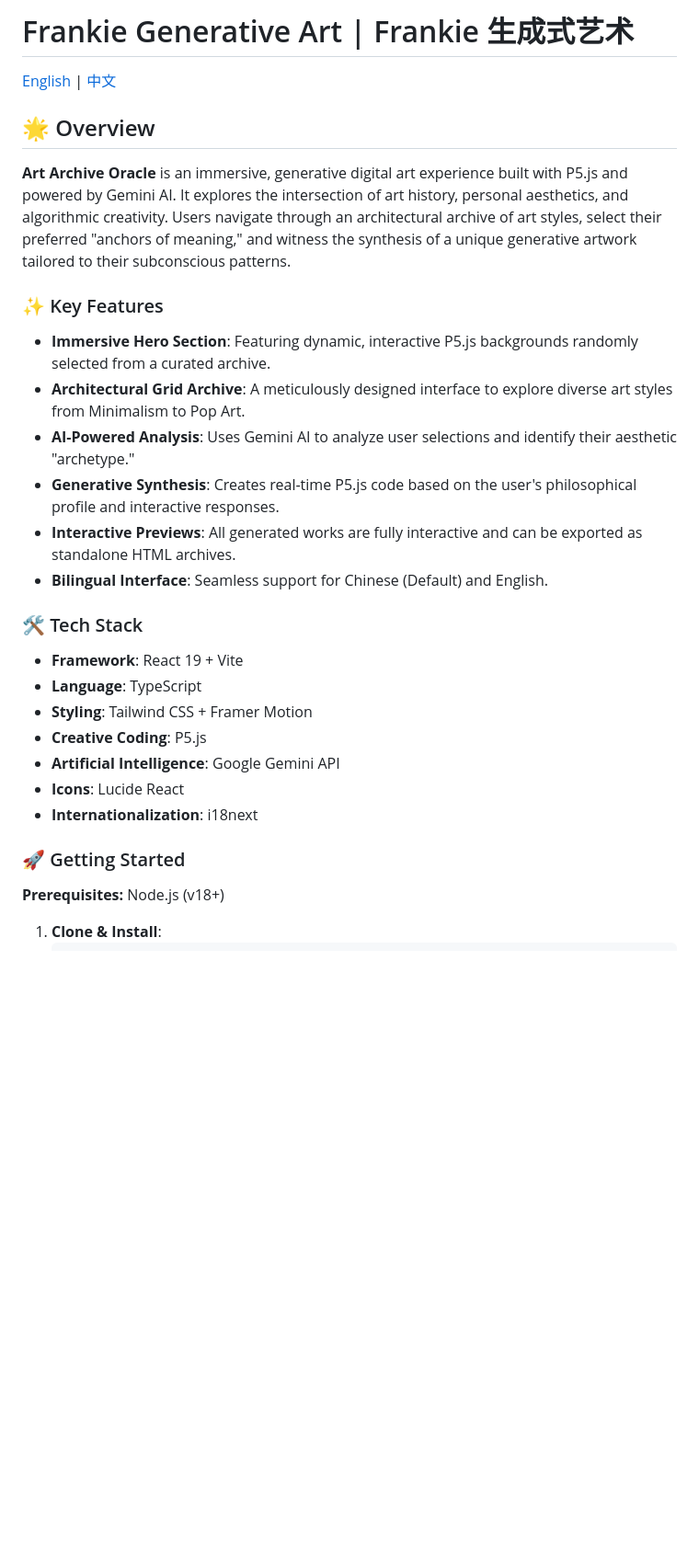
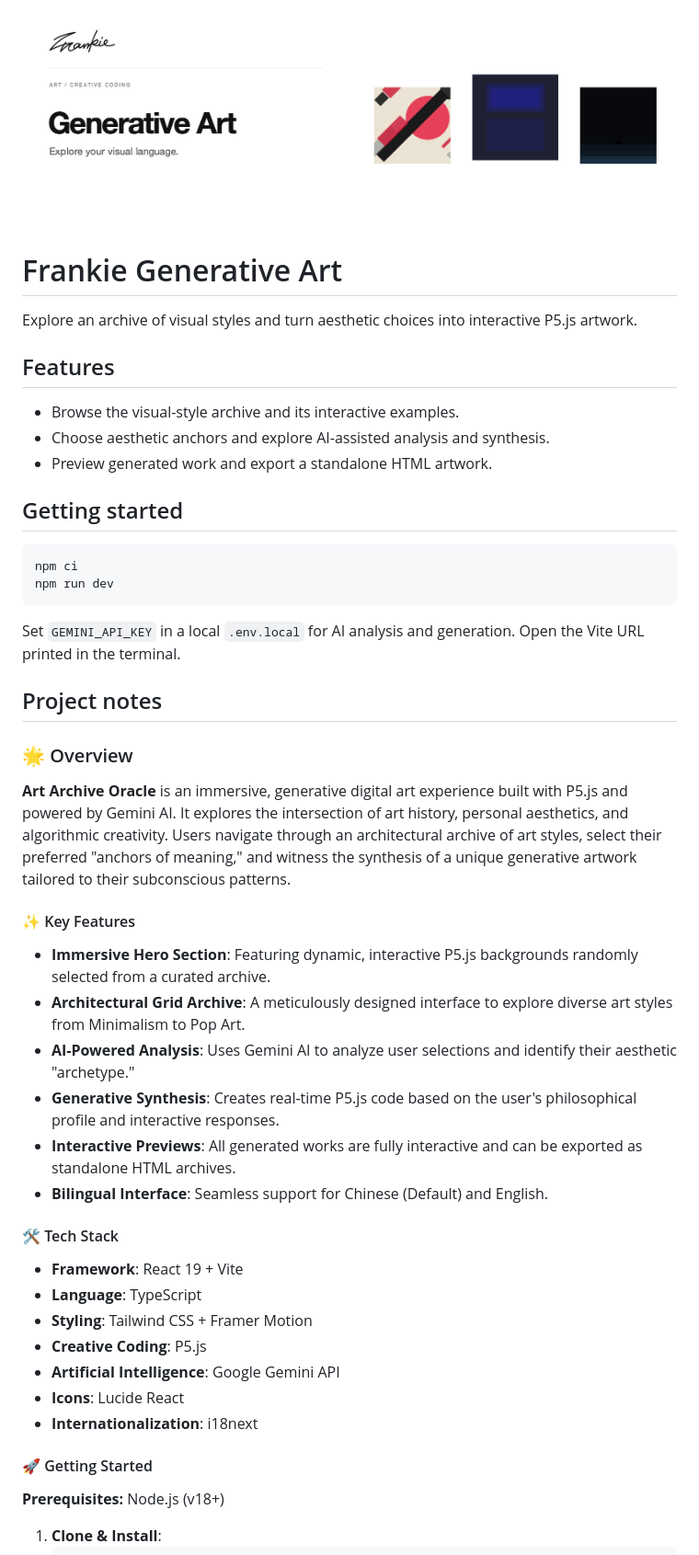
Before and after one commit to SonghaiFan/frankie-generative-art, a Markdown page: README.md, the part around one of its changes. Shown at 92% size. Rendered like a GitHub page; pictures changed too: docs/readme/banner.png (added); blank space fills up the shorter version.

Commit message:
docs: unify README layout and Swiss-style product banners

````diff
--- a/README.md
+++ b/README.md
@@ -1,12 +1,31 @@
-# Frankie Generative Art | Frankie 生成式艺术
+![Frankie Generative Art — current product banner](docs/readme/banner.png)
 
-[English](#english) | [中文](#chinese)
+# Frankie Generative Art
 
-## 🌟 Overview
+Explore an archive of visual styles and turn aesthetic choices into interactive P5.js artwork.
+
+## Features
+
+- Browse the visual-style archive and its interactive examples.
+- Choose aesthetic anchors and explore AI-assisted analysis and synthesis.
+- Preview generated work and export a standalone HTML artwork.
+
+## Getting started
+
+```sh
+npm ci
+npm run dev
+```
+
+Set `GEMINI_API_KEY` in a local `.env.local` for AI analysis and generation. Open the Vite URL printed in the terminal.
+
+## Project notes
+
+### 🌟 Overview
 
 **Art Archive Oracle** is an immersive, generative digital art experience built with P5.js and powered by Gemini AI. It explores the intersection of art history, personal aesthetics, and algorithmic creativity. Users navigate through an architectural archive of art styles, select their preferred "anchors of meaning," and witness the synthesis of a unique generative artwork tailored to their subconscious patterns.
 
-### ✨ Key Features
+#### ✨ Key Features
 
 - **Immersive Hero Section**: Featuring dynamic, interactive P5.js backgrounds randomly selected from a curated archive.
 - **Architectural Grid Archive**: A meticulously designed interface to explore diverse art styles from Minimalism to Pop Art.
@@ -15,7 +34,7 @@
 - **Interactive Previews**: All generated works are fully interactive and can be exported as standalone HTML archives.
 - **Bilingual Interface**: Seamless support for Chinese (Default) and English.
 
-### 🛠 Tech Stack
+#### 🛠 Tech Stack
 
 - **Framework**: React 19 + Vite
 - **Language**: TypeScript
@@ -25,7 +44,7 @@
 - **Icons**: Lucide React
 - **Internationalization**: i18next
 
-### 🚀 Getting Started
+#### 🚀 Getting Started
 
 **Prerequisites:** Node.js (v18+)
 
````
Also changed, not shown: other parts of README.md (+12 -4 lines), docs/readme/README.md (added, +22 -0 lines), docs/readme/assets/color-field.png (added), docs/readme/assets/constructivism.png (added), docs/readme/assets/sublime.png (added), 5 other files.
